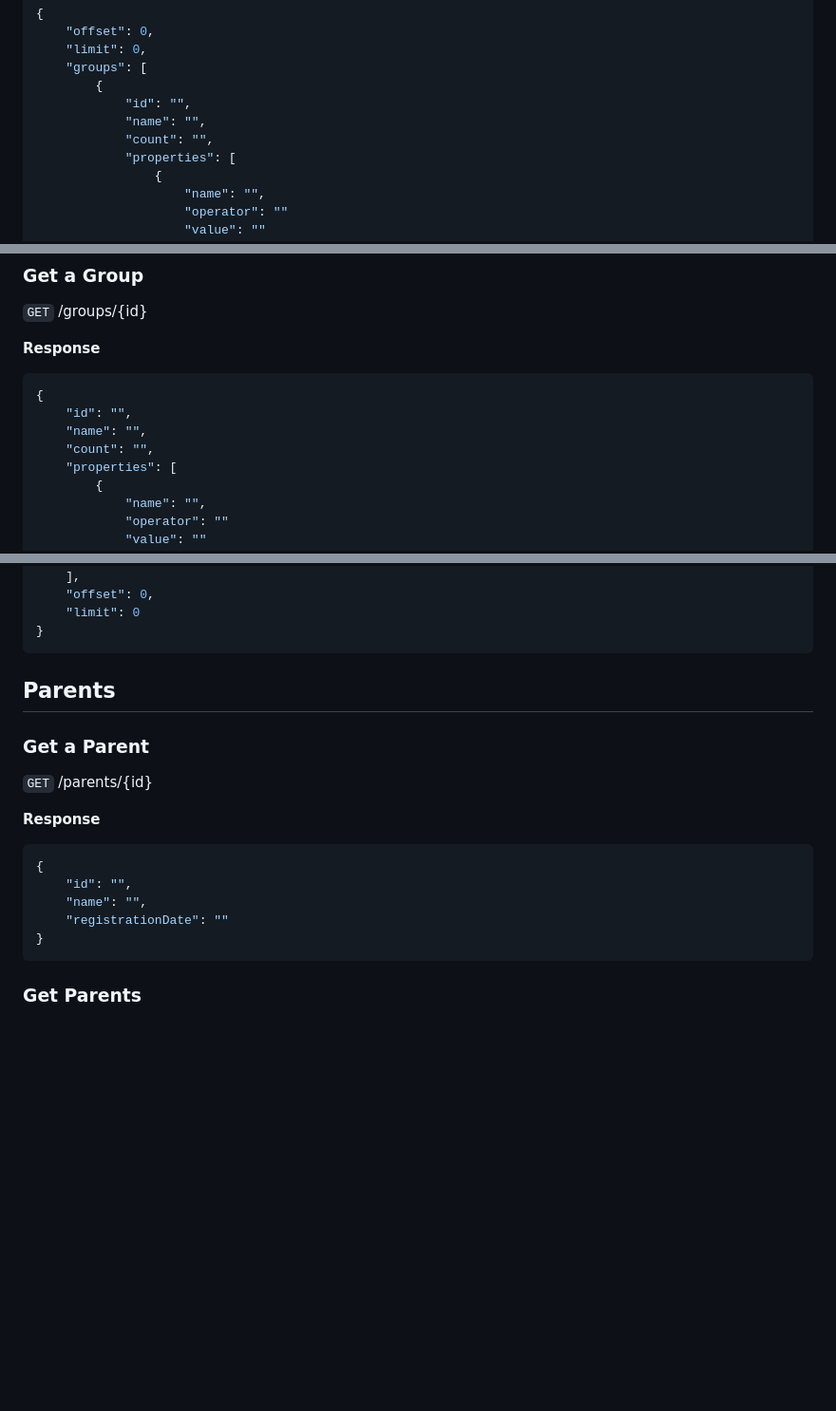
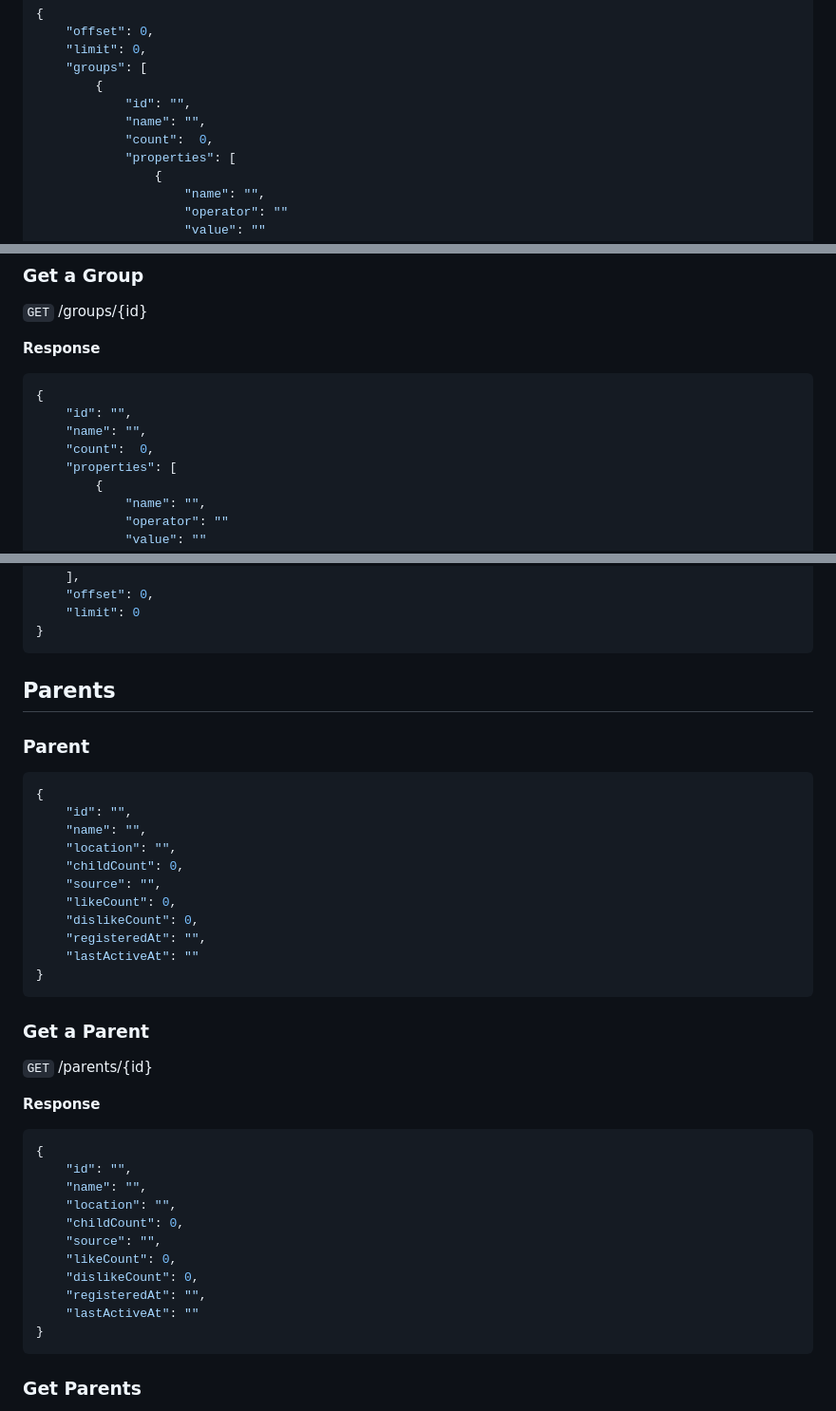
Before and after one commit to mindotale/numo, a Markdown page: docs/api/Numo Admin REST API.md, 3 parts joined by grey strips. Shown: that part at 95% size. Drawn GitHub-style; blank space fills up the shorter version.

````diff
--- a/docs/api/Numo Admin REST API.md
+++ b/docs/api/Numo Admin REST API.md
@@ -52,7 +72,7 @@
         {
             "id": "",
             "name": "",
-            "count": "",
+            "count":  0,
             "properties": [
                 {
                     "name": "",
@@ -74,7 +94,7 @@
 {
     "id": "",
     "name": "",
-    "count": "",
+    "count":  0,
     "properties": [
         {
             "name": "",
@@ -201,6 +221,21 @@
 
 ## Parents
 
+### Parent
+```javascript
+{
+    "id": "",
+    "name": "",
+    "location": "",
+    "childСount": 0,
+    "source": "",
+    "likeCount": 0,
+    "dislikeCount": 0,
+    "registeredAt": "",
+    "lastActiveAt": ""
+}
+```
+
 ### Get a Parent
 
 `GET` /parents/{id}
@@ -210,7 +245,13 @@
 {
     "id": "",
     "name": "",
-    "registrationDate": ""
+    "location": "",
+    "childСount": 0,
+    "source": "",
+    "likeCount": 0,
+    "dislikeCount": 0,
+    "registeredAt": "",
+    "lastActiveAt": ""
 }
 ```
 
````
Also changed, not shown: other parts of docs/api/Numo Admin REST API.md (+82 -6 lines).
